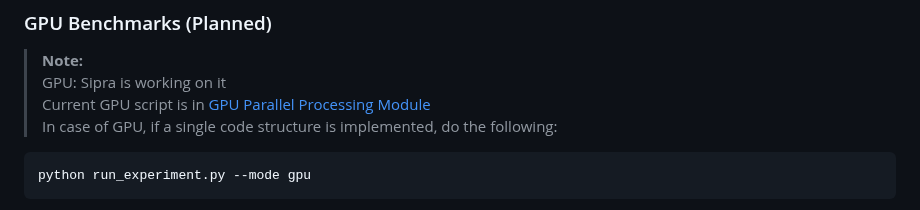
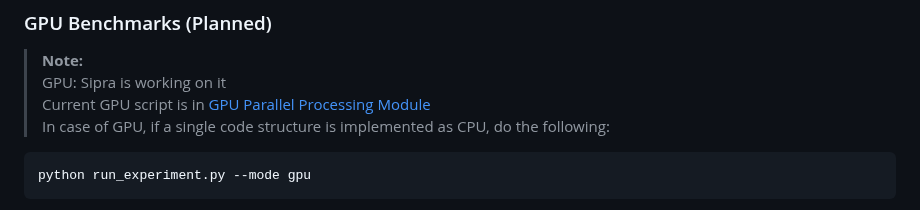
Before and after one commit to AmitavaDutta/parallel_data_processing_engine, a Markdown page: README.md, the part around the change. GitHub-like rendering.

````diff
--- a/README.md
+++ b/README.md
@@ -45,7 +45,7 @@ The engine uses a **CLI-based approach** to toggle between different optimizatio
 > **Note:**
 > GPU: Sipra is working on it
 > Current GPU script is in [GPU Parallel Processing Module](https://github.com/AmitavaDutta/parallel_data_processing_engine/tree/main/GPU_parallelproce)
-> In case of GPU, if a single code structure is implemented, do the following:
+> In case of GPU, if a single code structure is implemented as CPU, do the following:
 ```bash
 python run_experiment.py --mode gpu
 ```
````
